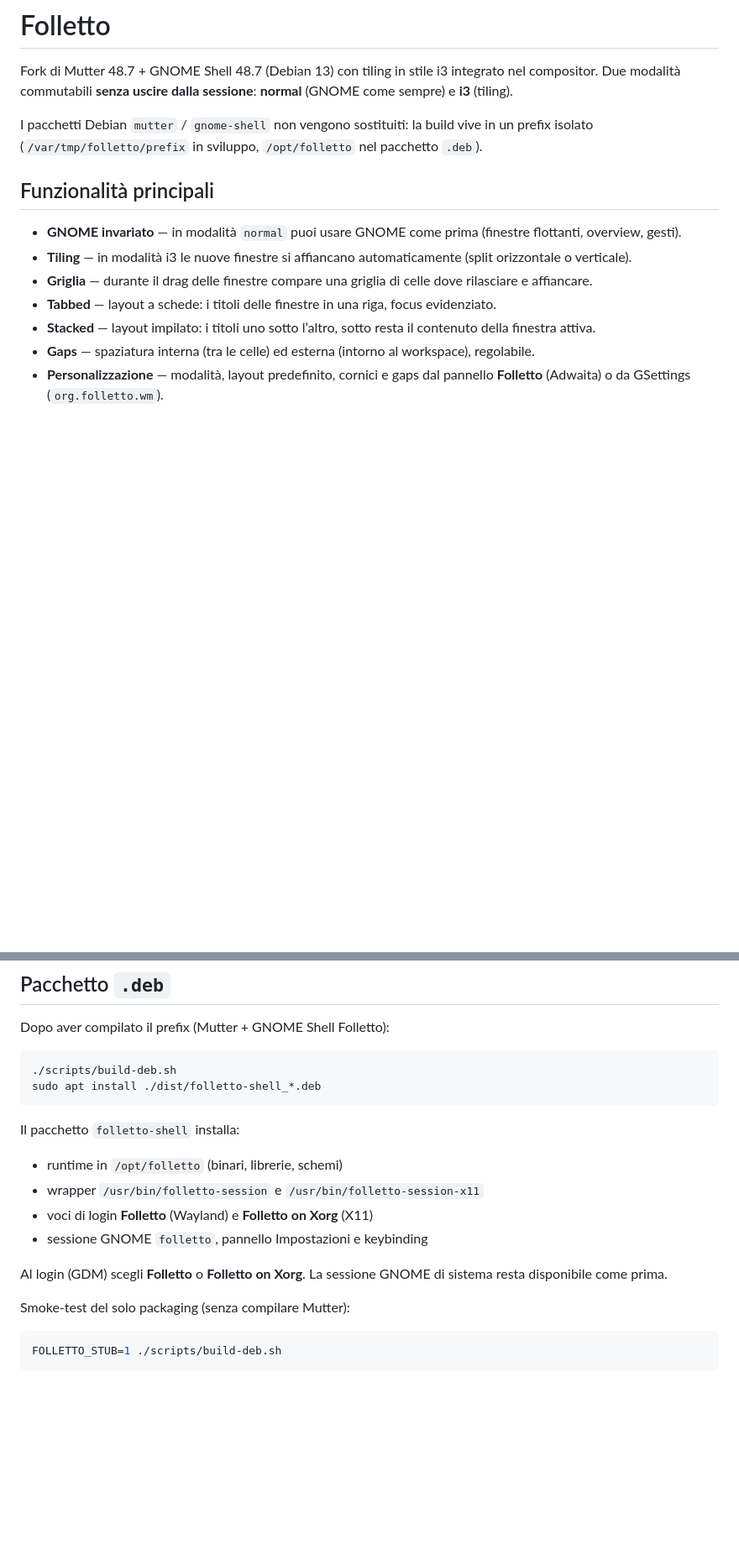
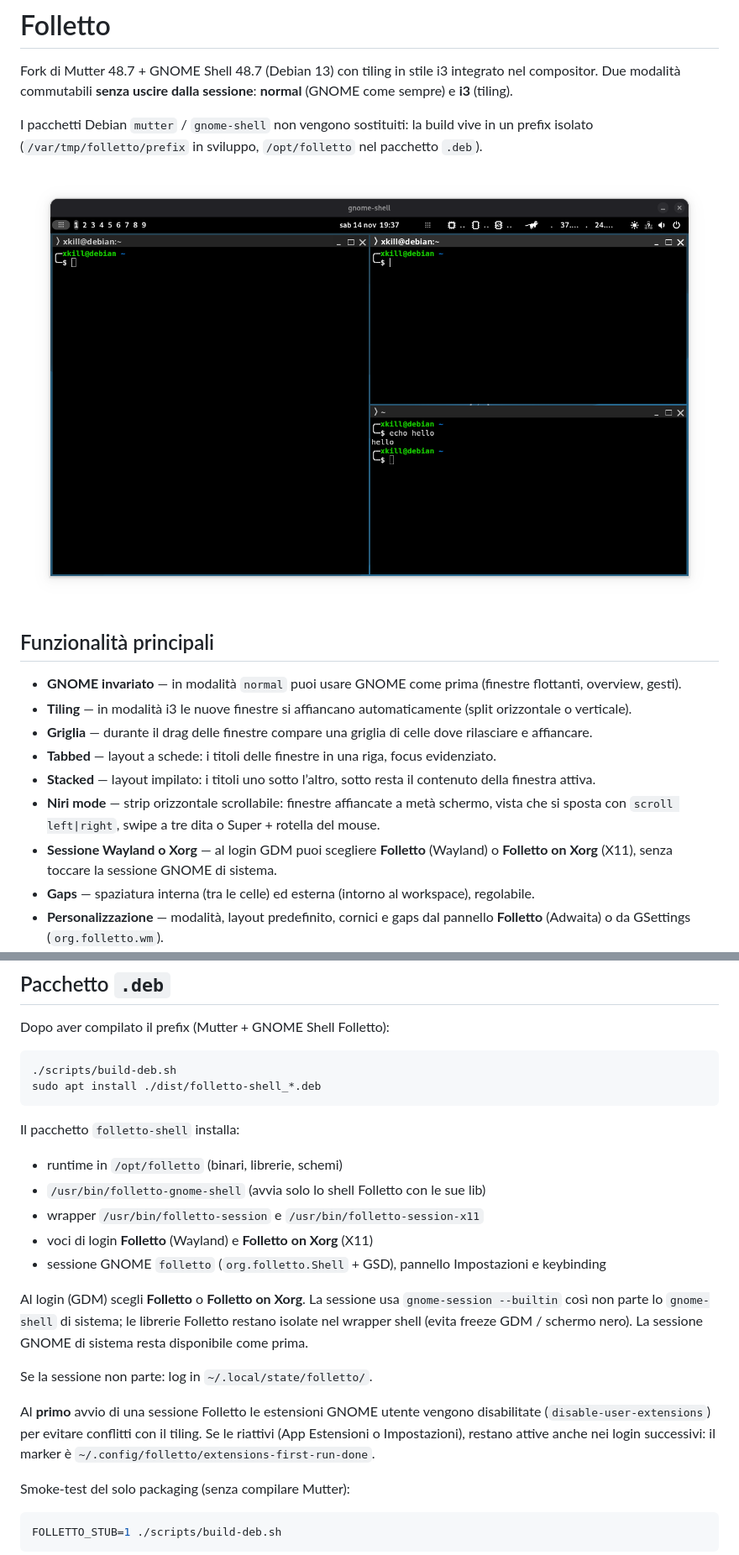
Before and after one commit to overbost/FollettoShell, a Markdown page: README.md, 2 parts joined by grey strips. Shown at 84% size. GitHub-like rendering; pictures changed too: screen_folletto.png (added); blank space fills up the shorter version.

```diff
--- a/README.md
+++ b/README.md
@@ -8,6 +8,8 @@ I pacchetti Debian `mutter` / `gnome-shell` non vengono sostituiti: la build
 vive in un prefix isolato (`/var/tmp/folletto/prefix` in sviluppo,
 `/opt/folletto` nel pacchetto `.deb`).
 
+![Anteprima Folletto](screen_folletto.png)
+
 ## Funzionalità principali
 
 - **GNOME invariato** — in modalità `normal` puoi usare GNOME come prima (finestre flottanti, overview, gesti).
@@ -15,6 +17,8 @@ vive in un prefix isolato (`/var/tmp/folletto/prefix` in sviluppo,
 - **Griglia** — durante il drag delle finestre compare una griglia di celle dove rilasciare e affiancare.
 - **Tabbed** — layout a schede: i titoli delle finestre in una riga, focus evidenziato.
 - **Stacked** — layout impilato: i titoli uno sotto l’altro, sotto resta il contenuto della finestra attiva.
+- **Niri mode** — strip orizzontale scrollabile: finestre affiancate a metà schermo, vista che si sposta con `scroll left|right`, swipe a tre dita o Super + rotella del mouse.
+- **Sessione Wayland o Xorg** — al login GDM puoi scegliere **Folletto** (Wayland) o **Folletto on Xorg** (X11), senza toccare la sessione GNOME di sistema.
 - **Gaps** — spaziatura interna (tra le celle) ed esterna (intorno al workspace), regolabile.
 - **Personalizzazione** — modalità, layout predefinito, cornici e gaps dal pannello **Folletto** (Adwaita) o da GSettings (`org.folletto.wm`).
 - **Keybinding** — scorciatoie in stile i3 (Super + …), modificabili da Impostazioni → Tastiera o dallo schema Folletto.
@@ -46,12 +50,22 @@ sudo apt install ./dist/folletto-shell_*.deb
 Il pacchetto `folletto-shell` installa:
 
 - runtime in `/opt/folletto` (binari, librerie, schemi)
+- `/usr/bin/folletto-gnome-shell` (avvia solo lo shell Folletto con le sue lib)
 - wrapper `/usr/bin/folletto-session` e `/usr/bin/folletto-session-x11`
 - voci di login **Folletto** (Wayland) e **Folletto on Xorg** (X11)
-- sessione GNOME `folletto`, pannello Impostazioni e keybinding
+- sessione GNOME `folletto` (`org.folletto.Shell` + GSD), pannello Impostazioni e keybinding
 
-Al login (GDM) scegli **Folletto** o **Folletto on Xorg**. La sessione GNOME
-di sistema resta disponibile come prima.
+Al login (GDM) scegli **Folletto** o **Folletto on Xorg**. La sessione usa
+`gnome-session --builtin` così non parte lo `gnome-shell` di sistema; le
+librerie Folletto restano isolate nel wrapper shell (evita freeze GDM /
+schermo nero). La sessione GNOME di sistema resta disponibile come prima.
+
+Se la sessione non parte: log in `~/.local/state/folletto/`.
+
+Al **primo** avvio di una sessione Folletto le estensioni GNOME utente vengono
+disabilitate (`disable-user-extensions`) per evitare conflitti con il tiling.
+Se le riattivi (App Estensioni o Impostazioni), restano attive anche nei login
+successivi: il marker è `~/.config/folletto/extensions-first-run-done`.
 
 Smoke-test del solo packaging (senza compilare Mutter):
 
```
Also changed, not shown: 15 other files.
